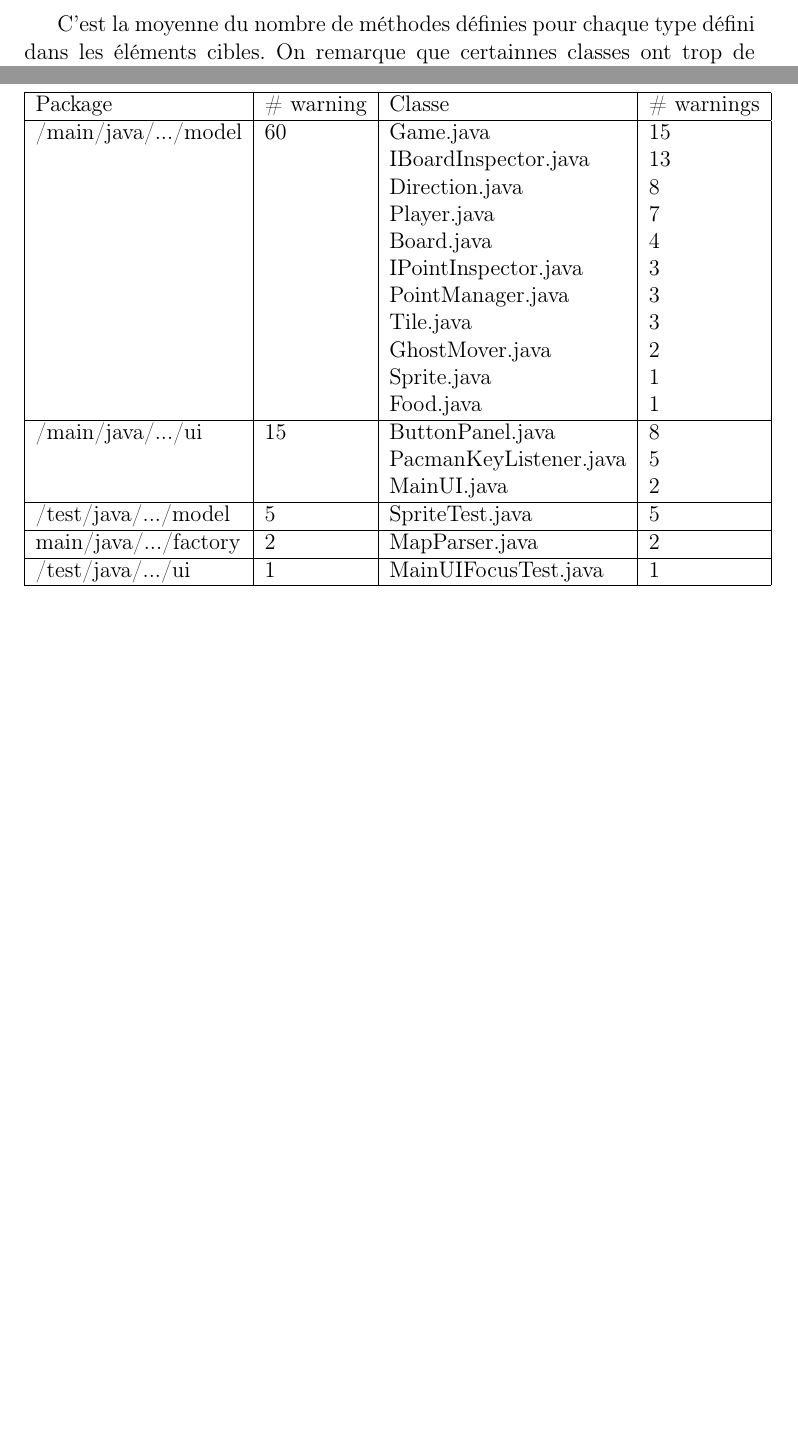
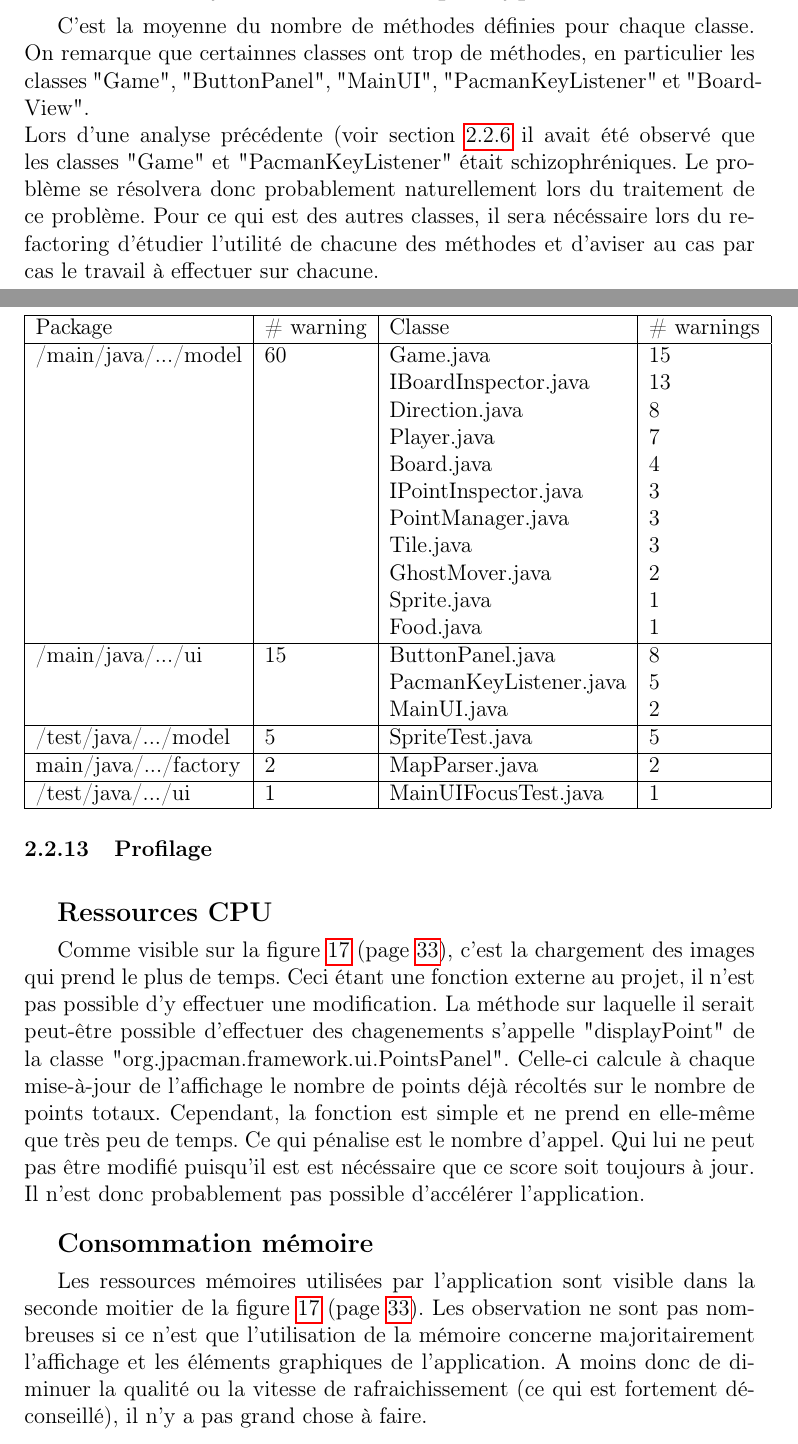
Before and after one commit to SophieOps/PacMan, a LaTeX paper (Rapport/Rapport.tex): two parts of pages 21 and 28 of 49 before the commit and two parts of pages 17 and 27 of 49 after it, joined at a grey line, cut so that both start at the same text, the shorter picture padded with empty space. Compiled offline with pdfLaTeX.

Commit message:
Rapport : profillage methode per type
TODO :
étude des coûts

```diff
--- a/Rapport/Rapport.tex
+++ b/Rapport/Rapport.tex
@@ -297,5 +301,2 @@ Pour chacun des cas illustrés dans la \labelfigure{ACC1} et la \labelfigure{ACC
-\end{figure}
 
 \smalltitle{Nombre moyen de méthodes par type}
-C'est la moyenne du nombre de méthodes définies pour chaque type défini dans les éléments cibles.
-On remarque que certainnes classes ont trop de méthodes.
@@ -307,4 +303,6 @@ On remarque que certainnes classes ont trop de méthodes.
-\end{figure}
+C'est la moyenne du nombre de méthodes définies pour chaque classe.
+On remarque que certainnes classes ont trop de méthodes, en particulier les classes "Game", "ButtonPanel", "MainUI", "PacmanKeyListener" et "BoardView". \\
+Lors d'une analyse précédente (voir section \ref{sec:designflaws} il avait été observé que les classes "Game" et "PacmanKeyListener" était schizophréniques. Le problème se résolvera donc probablement naturellement lors du traitement de ce problème. Pour ce qui est des autres classes, il sera nécéssaire lors du refactoring d'étudier l'utilité de chacune des méthodes et d'aviser au cas par cas le travail à effectuer sur chacune.
 
 
 \clearpage
@@ -420,3 +418,5 @@ main/java/.../factory & 2 & MapParser.java & 2 \\
 /test/java/.../ui & 1 & MainUIFocusTest.java & 1 \\
 \hline
 \end{tabular}
+
+\subsubsection{Profilage}
@@ -423,3 +427,11 @@ main/java/.../factory & 2 & MapParser.java & 2 \\
+\end{figure}
+\smalltitle{Ressources CPU}
+Comme visible sur la \labelfigure{profilage}, c'est la chargement des images qui prend le plus de temps. Ceci étant une fonction externe au projet, il n'est pas possible d'y effectuer une modification. La méthode sur laquelle il serait peut-être possible d'effectuer des chagenements s'appelle "displayPoint" de la classe "org.jpacman.framework.ui.PointsPanel". Celle-ci calcule à chaque mise-à-jour de l'affichage le nombre de points déjà récoltés sur le nombre de points totaux. Cependant, la fonction est simple et ne prend en elle-même que très peu de temps. Ce qui pénalise est le nombre d'appel. Qui lui ne peut pas être modifié puisqu'il est est nécéssaire que ce score soit toujours à jour. \\
+Il n'est donc probablement pas possible d'accélérer l'application.
+
+\smalltitle{Consommation mémoire}
+Les ressources mémoires utilisées par l'application sont visible dans la seconde moitier de la \labelfigure{profilage}. Les observation ne sont pas nombreuses si ce n'est que l'utilisation de la mémoire concerne majoritairement l'affichage et les éléments graphiques de l'application. A moins donc de diminuer la qualité ou la vitesse de rafraichissement (ce qui est fortement déconseillé), il n'y a pas grand chose à faire.
+
 
 %%%%%%%%%%%%%%%%%%%%%%%%%%%%%%%%%%%%%%%%%%%%%%%%%%%%%%%%%%%%%%%%%%%%%%%%%%%%%%%%%%
 \newpage
```
Also changed, not shown: Rapport/Rapport.pdf, Rapport/images/Profilage.png (added), Rapport/images/Profilage/cpu-live.png (added), Rapport/images/Profilage/cpu-live_all.png (added), Rapport/images/Profilage/cpu-live_filter.png (added), Rapport/images/Profilage/memory-liveness-live.png (added), Rapport/images/Profilage/memory_all.png (added), Rapport/Rapport.tex (31 more changed lines), 11 other files.
